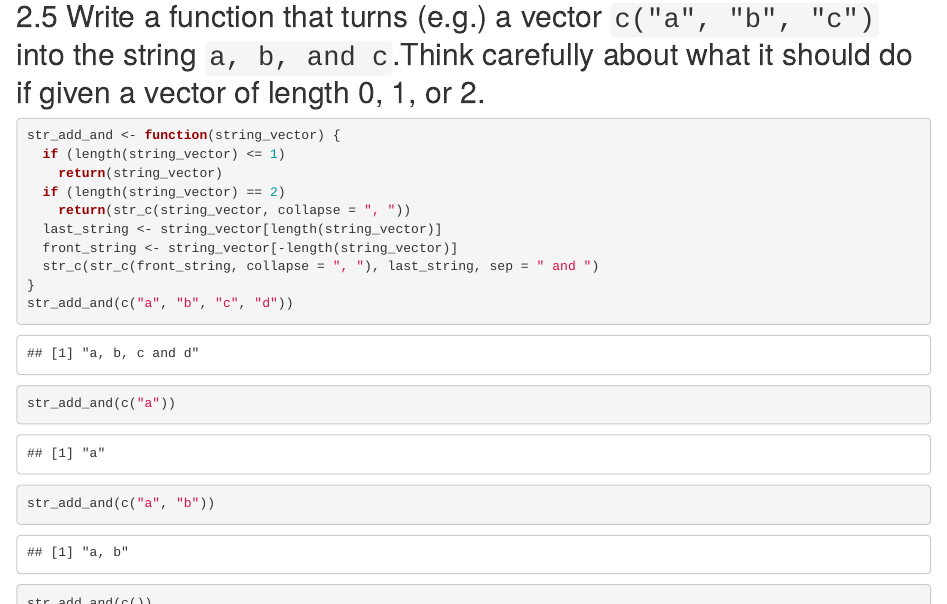
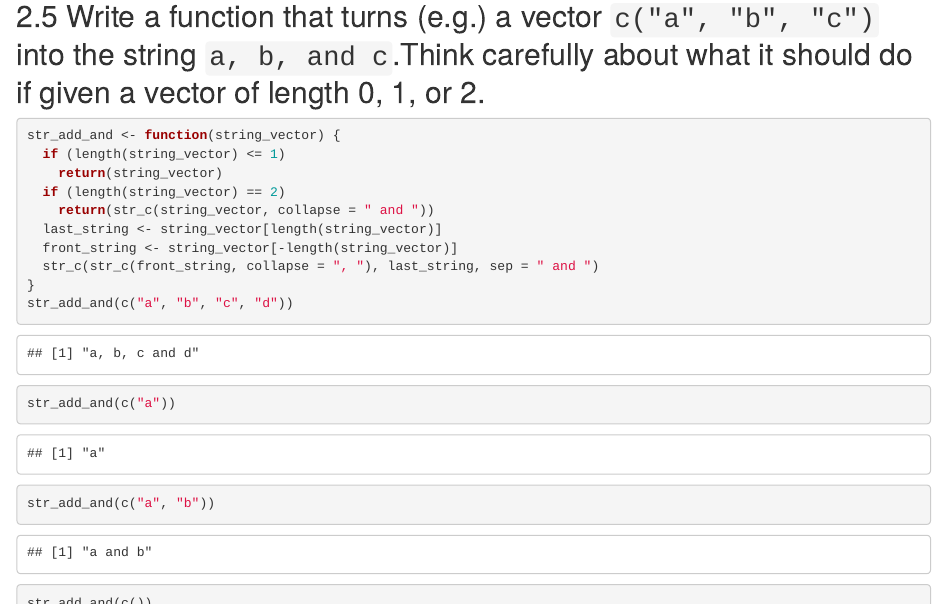
Before and after one commit to OaCantona/r4ds_solutions, an R Markdown document (wrangle.Rmd): the page in a window 1100 px wide, from 8040 px down, and a second part further down, joined at a grey line. Rendered offline with R 4.5, knitr and Pandoc, with nearby package versions.

Commit message:
Use "and" instead of "," in string exercise

```diff
--- a/wrangle.Rmd
+++ b/wrangle.Rmd
@@ -260,7 +260,7 @@ str_add_and <- function(string_vector) {
   if (length(string_vector) <= 1)
     return(string_vector)
   if (length(string_vector) == 2)
-    return(str_c(string_vector, collapse = ", "))
+    return(str_c(string_vector, collapse = " and "))
   last_string <- string_vector[length(string_vector)]
   front_string <- string_vector[-length(string_vector)]
   str_c(str_c(front_string, collapse = ", "), last_string, sep = " and ")
```
Also changed, not shown: wrangle.html, wrangle.md, wrangle_files/figure-html/unnamed-chunk-6-1.png.
